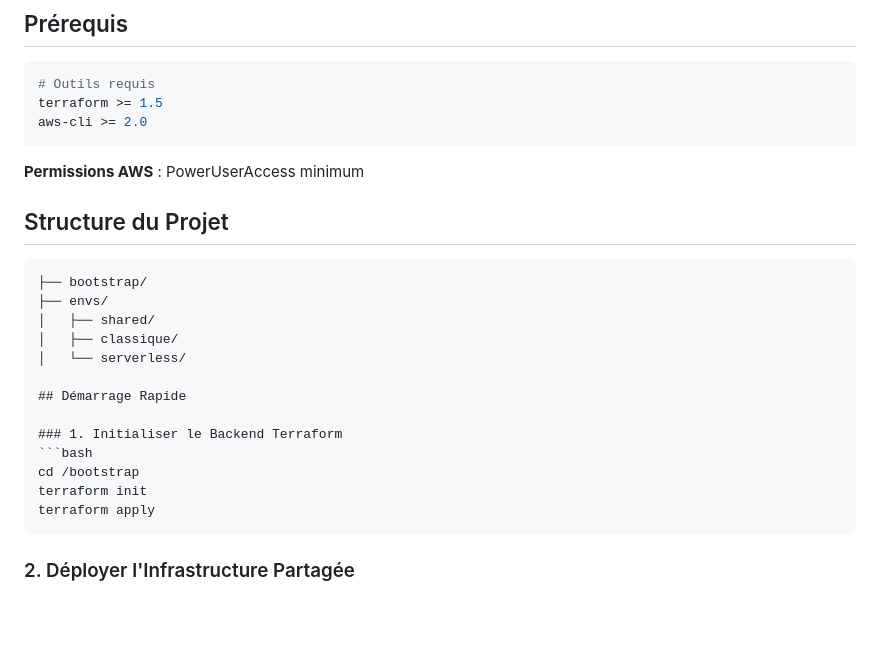
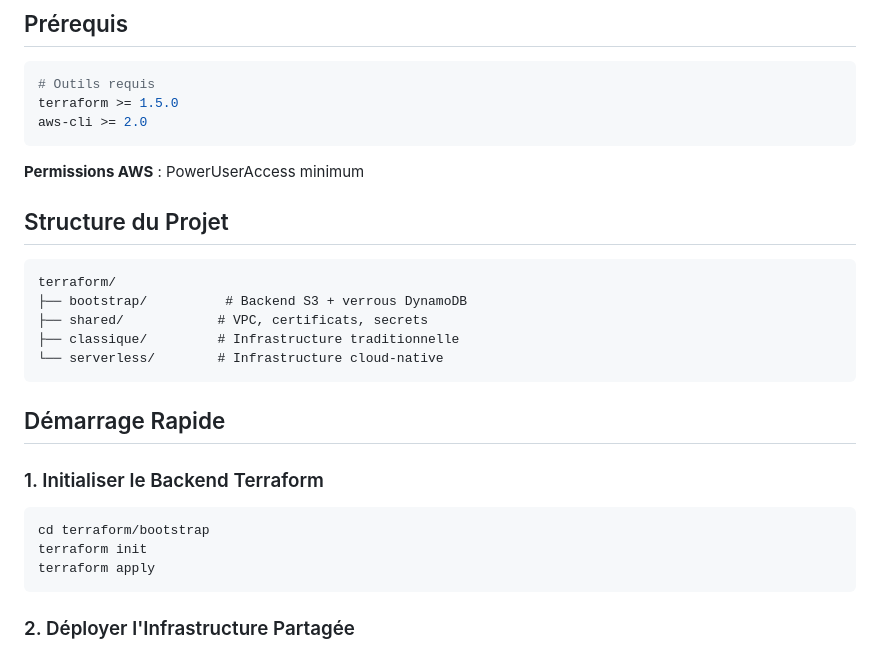
Before and after one commit to Z3r0d1abl0/Serverless_VS_Classique_2025, a Markdown page: README.md, the part around one of its changes. Rendered like a GitHub page; blank space fills up the shorter version.

Commit message:
🔧 Fix: Correct project structure and Terraform updates requirements

````diff
--- a/README.md
+++ b/README.md
@@ -39,7 +39,7 @@ Client → API Gateway → Lambda (Python) → Aurora Serverless v2
 
 ```bash
 # Outils requis
-terraform >= 1.5
+terraform >= 1.5.0
 aws-cli >= 2.0
 ```
 
@@ -48,17 +48,18 @@ aws-cli >= 2.0
 ## Structure du Projet
 
 ```
-├── bootstrap/
-├── envs/
-│   ├── shared/
-│   ├── classique/
-│   └── serverless/
+terraform/
+├── bootstrap/          # Backend S3 + verrous DynamoDB
+├── shared/            # VPC, certificats, secrets
+├── classique/         # Infrastructure traditionnelle
+└── serverless/        # Infrastructure cloud-native
+```
 
 ## Démarrage Rapide
 
 ### 1. Initialiser le Backend Terraform
 ```bash
-cd /bootstrap
+cd terraform/bootstrap
 terraform init
 terraform apply
 ```
````
Also changed, not shown: other parts of README.md (+4 -3 lines).
